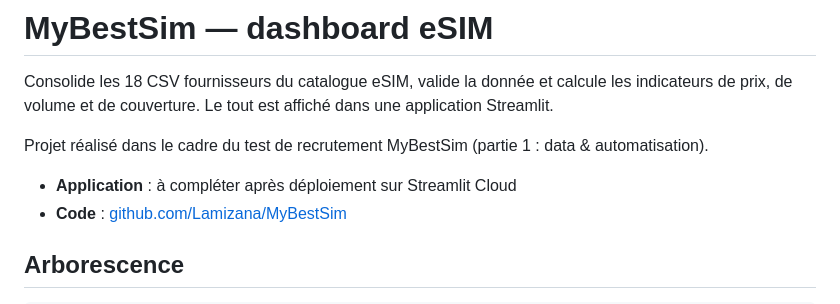
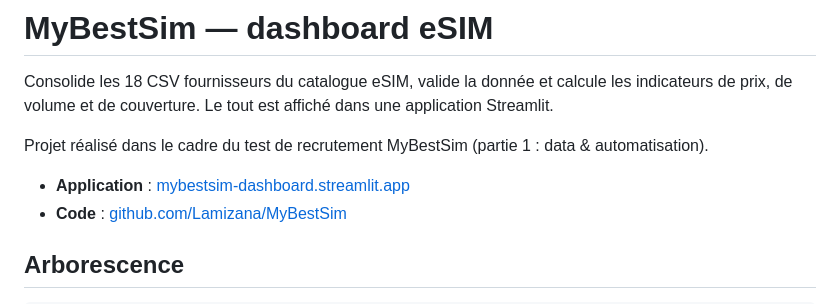
Before and after one commit to Lamizana/MyBestSim, a Markdown page: README.md, the part around the change. Drawn GitHub-style.

Commit message:
docs: ajoute le lien du dashboard déployé

```diff
--- a/README.md
+++ b/README.md
@@ -7,7 +7,7 @@ affiché dans une application Streamlit.
 Projet réalisé dans le cadre du test de recrutement MyBestSim (partie 1 :
 data & automatisation).
 
-- **Application** : à compléter après déploiement sur Streamlit Cloud
+- **Application** : [mybestsim-dashboard.streamlit.app](https://mybestsim-dashboard.streamlit.app)
 - **Code** : [github.com/Lamizana/MyBestSim](https://github.com/Lamizana/MyBestSim)
 
 ## Arborescence
```
